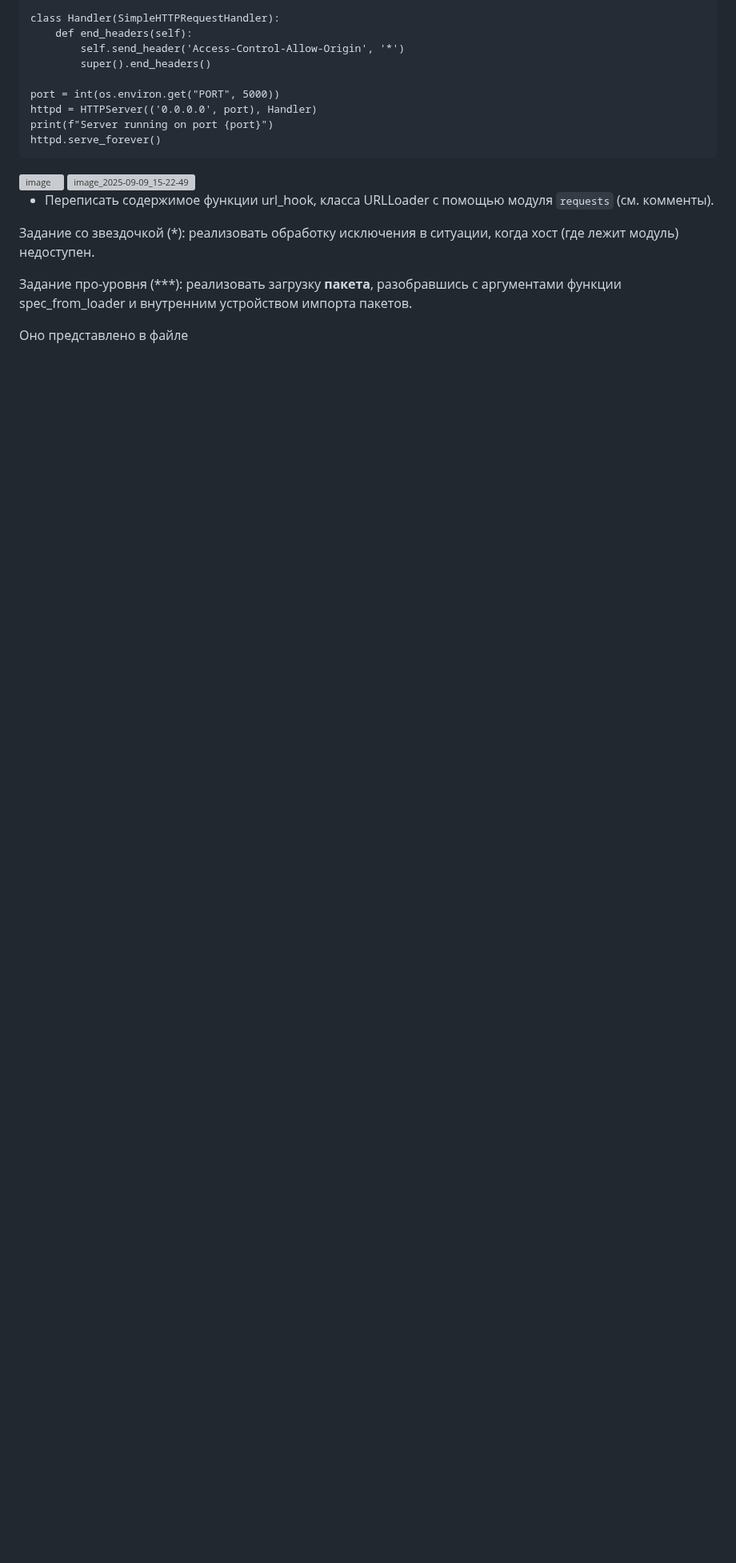
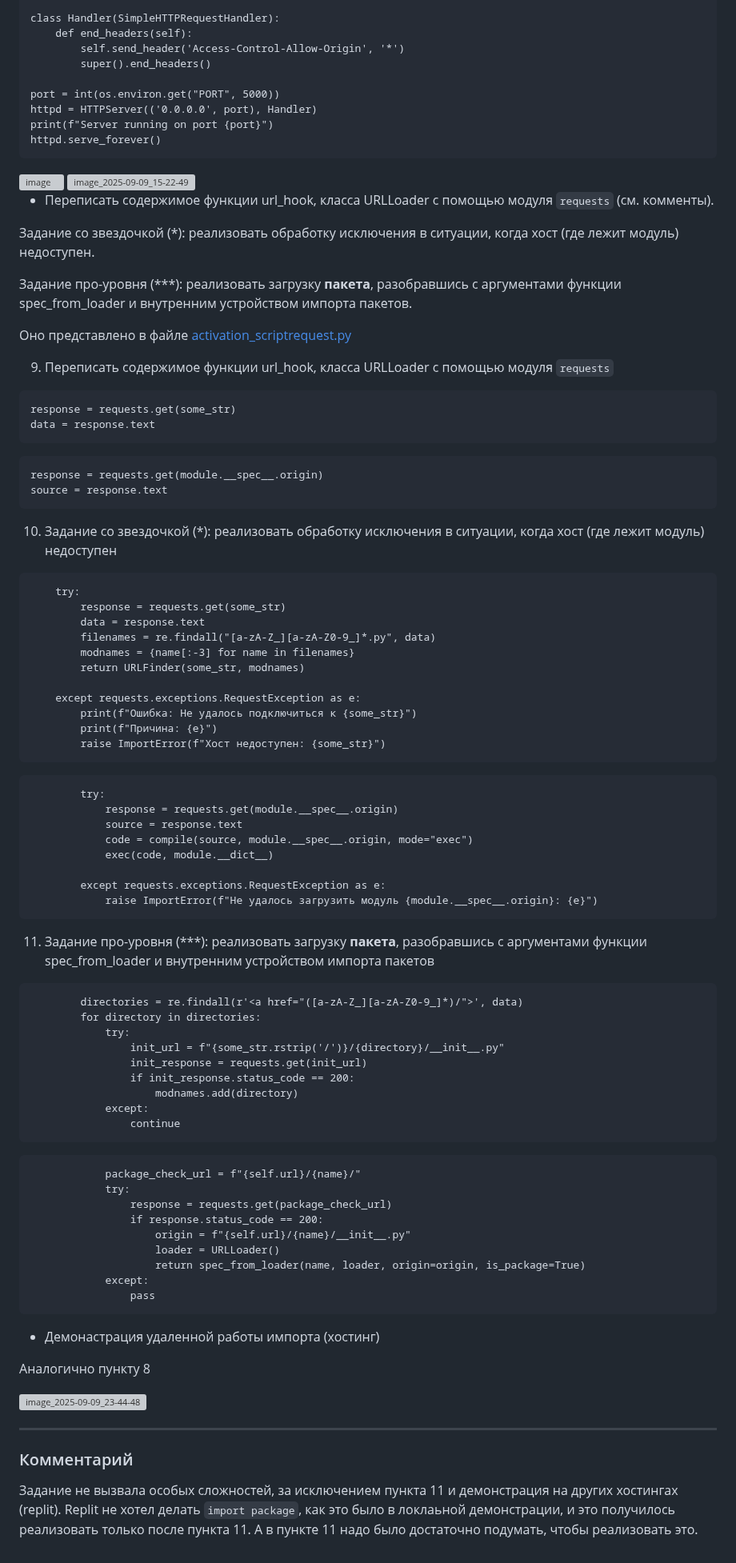
Before and after one commit to MelnikNO/programming3course, a Markdown page: 1sem/LR1/README.md, the part around one of its changes. Shown at 80% size. GitHub-like rendering; blank space fills up the shorter version; grey boxes are pictures that could not be loaded.

````diff
--- a/1sem/LR1/README.md
+++ b/1sem/LR1/README.md
@@ -80,4 +80,85 @@ httpd.serve_forever()
 
 Задание про-уровня (\*\*\*): реализовать загрузку **пакета**, разобравшись с аргументами функции spec_from_loader и внутренним устройством импорта пакетов.
 
-Оно представлено в файле
+Оно представлено в файле [activation_scriptrequest.py](https://github.com/MelnikNO/programming3course/blob/main/1sem/LR1/activation_scriptrequest.py)
+
+
+9. Переписать содержимое функции url_hook, класса URLLoader с помощью модуля ```requests```
+
+```
+response = requests.get(some_str)
+data = response.text
+```
+
+```
+response = requests.get(module.__spec__.origin)
+source = response.text
+```
+
+10. Задание со звездочкой (\*): реализовать обработку исключения в ситуации, когда хост (где лежит модуль) недоступен
+
+```
+    try:
+        response = requests.get(some_str)
+        data = response.text
+        filenames = re.findall("[a-zA-Z_][a-zA-Z0-9_]*.py", data)
+        modnames = {name[:-3] for name in filenames}
+        return URLFinder(some_str, modnames)
+
+    except requests.exceptions.RequestException as e:
+        print(f"Ошибка: Не удалось подключиться к {some_str}")
+        print(f"Причина: {e}")
+        raise ImportError(f"Хост недоступен: {some_str}")
+```
+
+```
+        try:
+            response = requests.get(module.__spec__.origin)
+            source = response.text
+            code = compile(source, module.__spec__.origin, mode="exec")
+            exec(code, module.__dict__)
+
+        except requests.exceptions.RequestException as e:
+            raise ImportError(f"Не удалось загрузить модуль {module.__spec__.origin}: {e}")
+```
+
+11. Задание про-уровня (\*\*\*): реализовать загрузку **пакета**, разобравшись с аргументами функции spec_from_loader и внутренним устройством импорта пакетов
+
+```
+        directories = re.findall(r'<a href="([a-zA-Z_][a-zA-Z0-9_]*)/">', data)
+        for directory in directories:
+            try:
+                init_url = f"{some_str.rstrip('/')}/{directory}/__init__.py"
+                init_response = requests.get(init_url)
+                if init_response.status_code == 200:
+                    modnames.add(directory)
+            except:
+                continue
+```
+
+```
+            package_check_url = f"{self.url}/{name}/"
+            try:
+                response = requests.get(package_check_url)
+                if response.status_code == 200:
+                    origin = f"{self.url}/{name}/__init__.py"
+                    loader = URLLoader()
+                    return spec_from_loader(name, loader, origin=origin, is_package=True)
+            except:
+                pass
+```
+
+* Демонастрация удаленной работы импорта (хостинг)
+
+Аналогично пункту 8
+
+<img width="963" height="652" alt="image_2025-09-09_23-44-48" src="https://github.com/user-attachments/assets/315e7081-62aa-450e-afe5-ffcd2629e685" />
+
+
+---
+
+### Комментарий
+
+Задание не вызвала особых сложностей, за исключением пункта 11 и демонстрация на других хостингах (replit).
+Replit не хотел делать ```import package```, как это было в локлаьной демонстрации, и это получилось реализовать только после пункта 11.
+А в пункте 11 надо было достаточно подумать, чтобы реализовать это.
````
Also changed, not shown: other parts of 1sem/LR1/README.md (+3 -3 lines).
